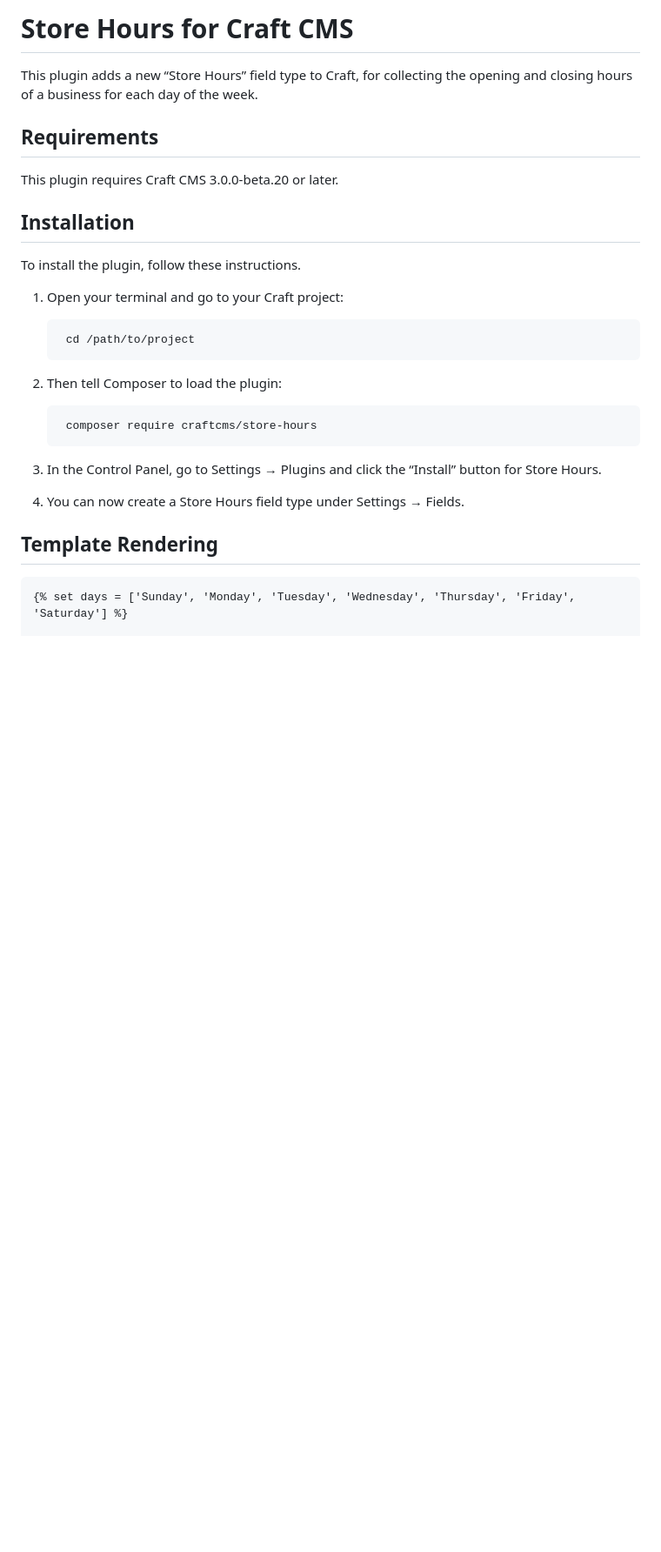
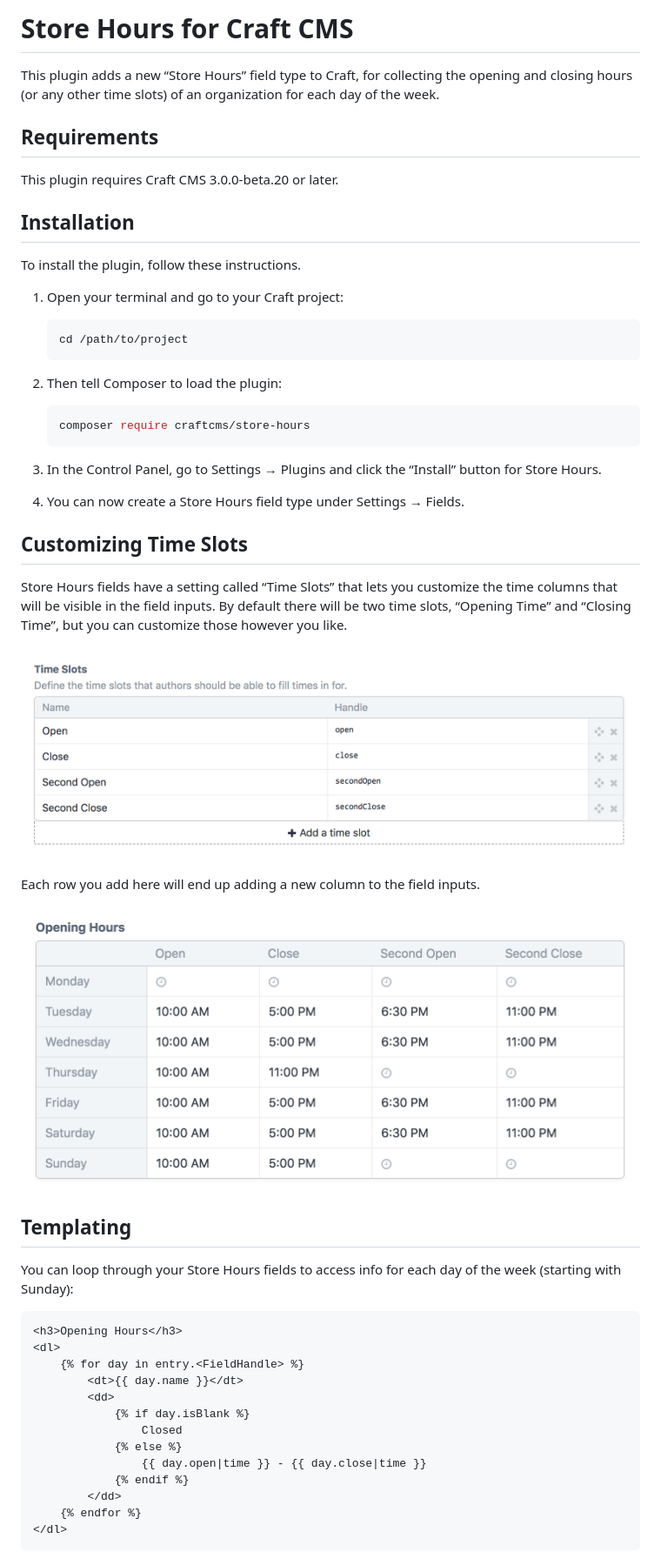
Before and after one commit to craftcms/store-hours, a Markdown page: README.md, the part around one of its changes. Shown at 87% size. Drawn GitHub-style; pictures changed too: assets/field.png (added), assets/time-slots.png (added); blank space fills up the shorter version.

````diff
--- a/README.md
+++ b/README.md
@@ -1,12 +1,10 @@
-Store Hours for Craft CMS
-===================
+# Store Hours for Craft CMS
 
-This plugin adds a new “Store Hours” field type to Craft, for collecting the opening and closing hours of a business for each day of the week.
+This plugin adds a new “Store Hours” field type to Craft, for collecting the opening and closing hours (or any other time slots) of an organization for each day of the week.
 
 ## Requirements
 
 This plugin requires Craft CMS 3.0.0-beta.20 or later.
-
 
 ## Installation
 
@@ -14,19 +12,47 @@ To install the plugin, follow these instructions.
 
 1. Open your terminal and go to your Craft project:
 
-        cd /path/to/project
+    ```bash
+    cd /path/to/project
+    ```
 
 2. Then tell Composer to load the plugin:
 
-        composer require craftcms/store-hours
+    ```bash
+    composer require craftcms/store-hours
+    ```
 
 3. In the Control Panel, go to Settings → Plugins and click the “Install” button for Store Hours.
 
 4. You can now create a Store Hours field type under Settings → Fields.
 
+## Customizing Time Slots
 
-## Template Rendering
+Store Hours fields have a setting called “Time Slots” that lets you customize the time columns that will be visible in the field inputs. By default there will be two time slots, “Opening Time” and “Closing Time”, but you can customize those however you like.
+
+![A Time Slots field setting with “Open”, “Close”, “Second Open”, and “Second Close” slots defined](assets/time-slots.png)
+
+Each row you add here will end up adding a new column to the field inputs.
+
+![A Store Hours field with four custom time slots](assets/field.png)
+
+## Templating
+
+You can loop through your Store Hours fields to access info for each day of the week (starting with Sunday):
 
 ```twig
-{% set days = ['Sunday', 'Monday', 'Tuesday', 'Wednesday', 'Thursday', 'Friday', 'Saturday'] %}
+<h3>Opening Hours</h3>
+<dl>
+    {% for day in entry.<FieldHandle> %}
+        <dt>{{ day.name }}</dt>
+        <dd>
+            {% if day.isBlank %}
+                Closed
+            {% else %}
+                {{ day.open|time }} - {{ day.close|time }}
+            {% endif %}
+        </dd>
+    {% endfor %}
+</dl>
+```
 
````
Also changed, not shown: other parts of README.md (+71 -20 lines).
